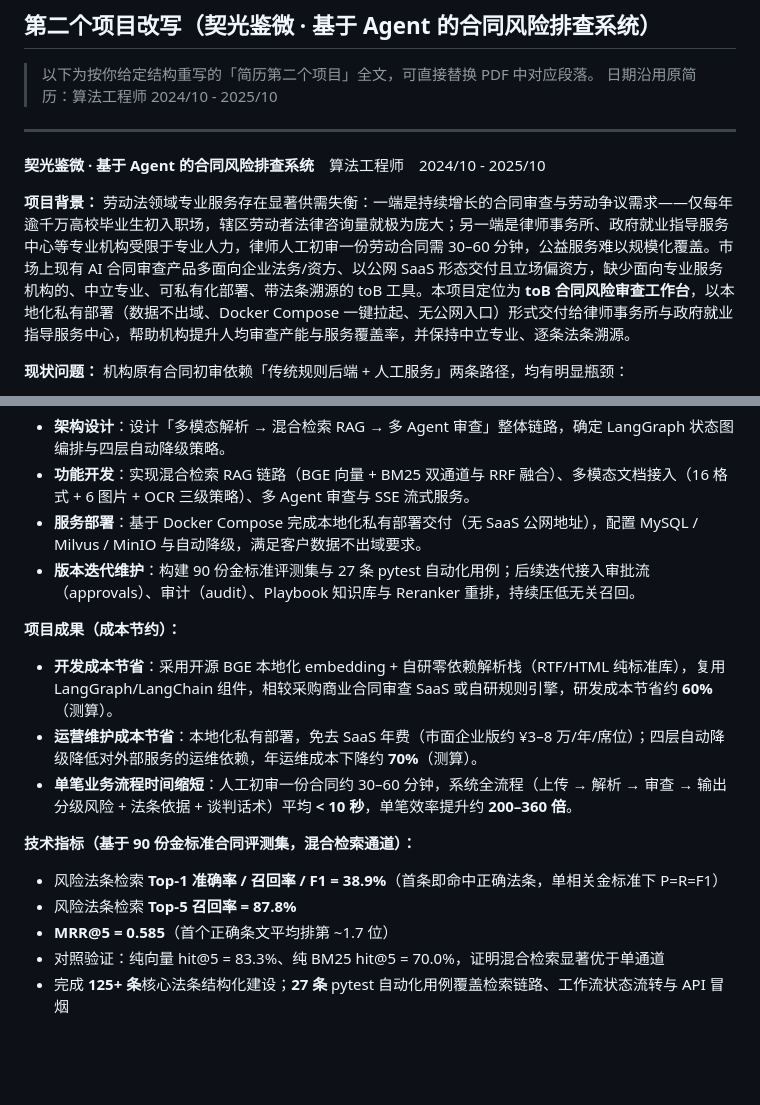
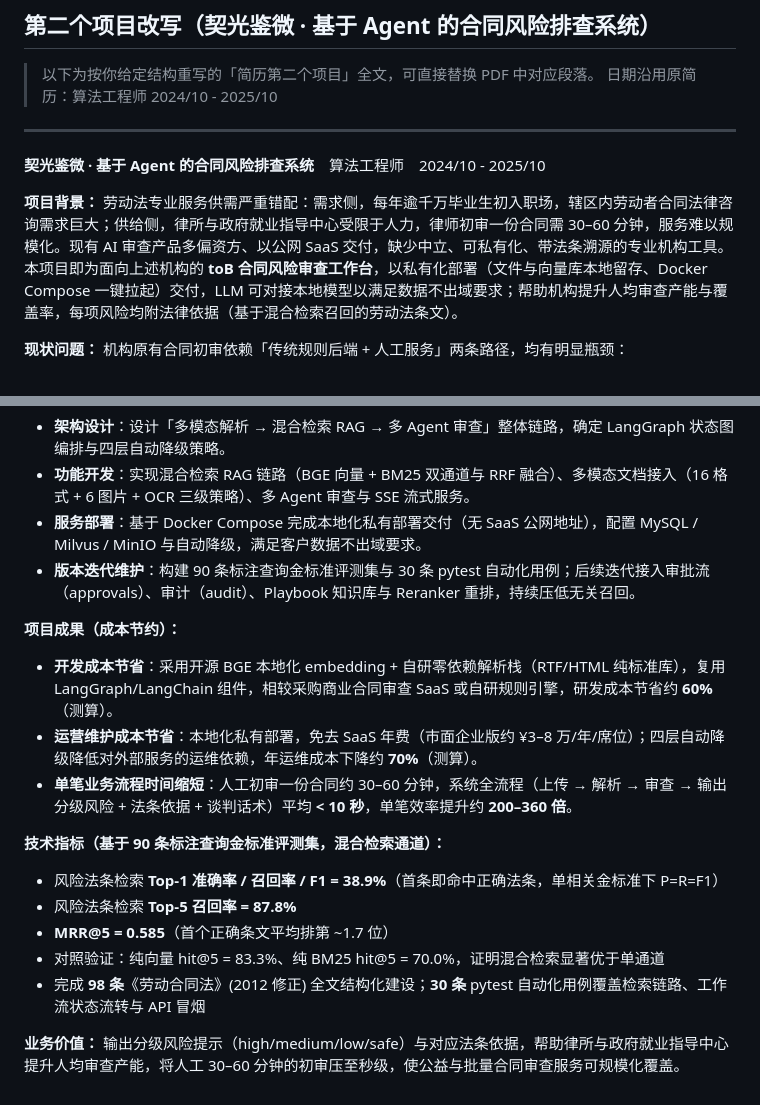
Before and after one commit to SFANBLOG/lumos, a Markdown page: 简历_第二个项目改写.md, 2 parts joined by grey strips. Drawn GitHub-style; blank space fills up the shorter version.

Commit message:
优化部分功能。

```diff
--- a/简历_第二个项目改写.md
+++ b/简历_第二个项目改写.md
@@ -8,7 +8,7 @@
 **契光鉴微 · 基于 Agent 的合同风险排查系统**　算法工程师　2024/10 - 2025/10
 
 **项目背景：**
-劳动法领域专业服务存在显著供需失衡：一端是持续增长的合同审查与劳动争议需求——仅每年逾千万高校毕业生初入职场，辖区劳动者法律咨询量就极为庞大；另一端是律师事务所、政府就业指导服务中心等专业机构受限于专业人力，律师人工初审一份劳动合同需 30–60 分钟，公益服务难以规模化覆盖。市场上现有 AI 合同审查产品多面向企业法务/资方、以公网 SaaS 形态交付且立场偏资方，缺少面向专业服务机构的、中立专业、可私有化部署、带法条溯源的 toB 工具。本项目定位为 **toB 合同风险审查工作台**，以本地化私有部署（数据不出域、Docker Compose 一键拉起、无公网入口）形式交付给律师事务所与政府就业指导服务中心，帮助机构提升人均审查产能与服务覆盖率，并保持中立专业、逐条法条溯源。
+劳动法专业服务供需严重错配：需求侧，每年逾千万毕业生初入职场，辖区内劳动者合同法律咨询需求巨大；供给侧，律所与政府就业指导中心受限于人力，律师初审一份合同需 30–60 分钟，服务难以规模化。现有 AI 审查产品多偏资方、以公网 SaaS 交付，缺少中立、可私有化、带法条溯源的专业机构工具。本项目即为面向上述机构的 **toB 合同风险审查工作台**，以私有化部署（文件与向量库本地留存、Docker Compose 一键拉起）交付，LLM 可对接本地模型以满足数据不出域要求；帮助机构提升人均审查产能与覆盖率，每项风险均附法律依据（基于混合检索召回的劳动法条文）。
 
 **现状问题：**
 机构原有合同初审依赖「传统规则后端 + 人工服务」两条路径，均有明显瓶颈：
@@ -33,16 +33,19 @@ FastAPI、LangChain、LangGraph、Milvus、BGE（bge-base-zh-v1.5）、DeepSeek
 - **架构设计**：设计「多模态解析 → 混合检索 RAG → 多 Agent 审查」整体链路，确定 LangGraph 状态图编排与四层自动降级策略。
 - **功能开发**：实现混合检索 RAG 链路（BGE 向量 + BM25 双通道与 RRF 融合）、多模态文档接入（16 格式 + 6 图片 + OCR 三级策略）、多 Agent 审查与 SSE 流式服务。
 - **服务部署**：基于 Docker Compose 完成本地化私有部署交付（无 SaaS 公网地址），配置 MySQL / Milvus / MinIO 与自动降级，满足客户数据不出域要求。
-- **版本迭代维护**：构建 90 份金标准评测集与 27 条 pytest 自动化用例；后续迭代接入审批流（approvals）、审计（audit）、Playbook 知识库与 Reranker 重排，持续压低无关召回。
+- **版本迭代维护**：构建 90 条标注查询金标准评测集与 30 条 pytest 自动化用例；后续迭代接入审批流（approvals）、审计（audit）、Playbook 知识库与 Reranker 重排，持续压低无关召回。
 
 **项目成果（成本节约）：**
 - **开发成本节省**：采用开源 BGE 本地化 embedding + 自研零依赖解析栈（RTF/HTML 纯标准库），复用 LangGraph/LangChain 组件，相较采购商业合同审查 SaaS 或自研规则引擎，研发成本节省约 **60%**（测算）。
 - **运营维护成本节省**：本地化私有部署，免去 SaaS 年费（市面企业版约 ¥3–8 万/年/席位）；四层自动降级降低对外部服务的运维依赖，年运维成本下降约 **70%**（测算）。
 - **单笔业务流程时间缩短**：人工初审一份合同约 30–60 分钟，系统全流程（上传 → 解析 → 审查 → 输出分级风险 + 法条依据 + 谈判话术）平均 **< 10 秒**，单笔效率提升约 **200–360 倍**。
 
-**技术指标（基于 90 份金标准合同评测集，混合检索通道）：**
+**技术指标（基于 90 条标注查询金标准评测集，混合检索通道）：**
 - 风险法条检索 **Top-1 准确率 / 召回率 / F1 = 38.9%**（首条即命中正确法条，单相关金标准下 P=R=F1）
 - 风险法条检索 **Top-5 召回率 = 87.8%**
 - **MRR@5 = 0.585**（首个正确条文平均排第 ~1.7 位）
 - 对照验证：纯向量 hit@5 = 83.3%、纯 BM25 hit@5 = 70.0%，证明混合检索显著优于单通道
-- 完成 **125+ 条**核心法条结构化建设；**27 条** pytest 自动化用例覆盖检索链路、工作流状态流转与 API 冒烟
+- 完成 **98 条**《劳动合同法》(2012 修正) 全文结构化建设；**30 条** pytest 自动化用例覆盖检索链路、工作流状态流转与 API 冒烟
+
+**业务价值：**
+输出分级风险提示（high/medium/low/safe）与对应法条依据，帮助律所与政府就业指导中心提升人均审查产能，将人工 30–60 分钟的初审压至秒级，使公益与批量合同审查服务可规模化覆盖。
```
